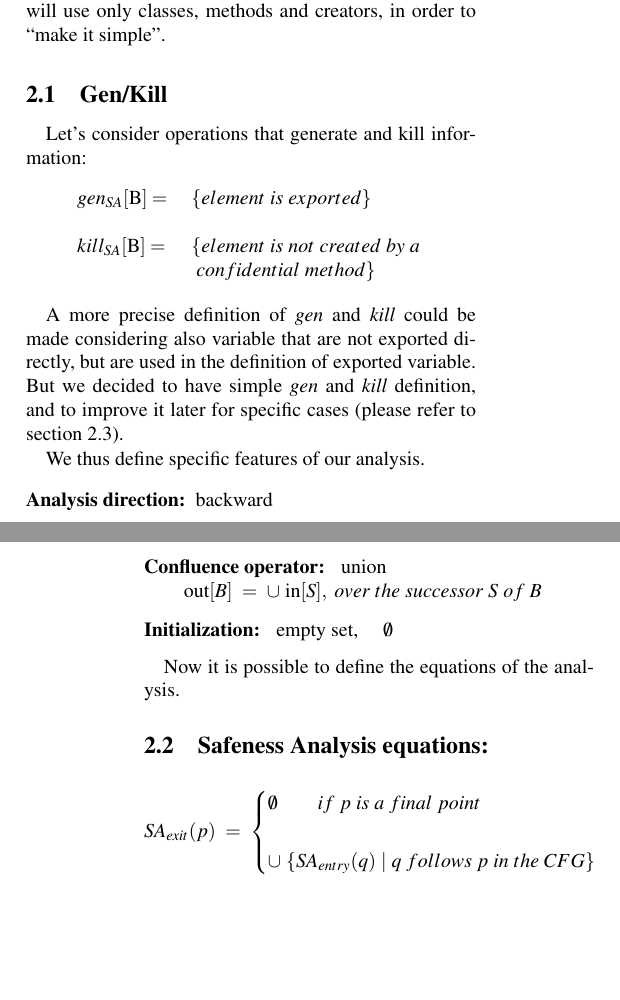
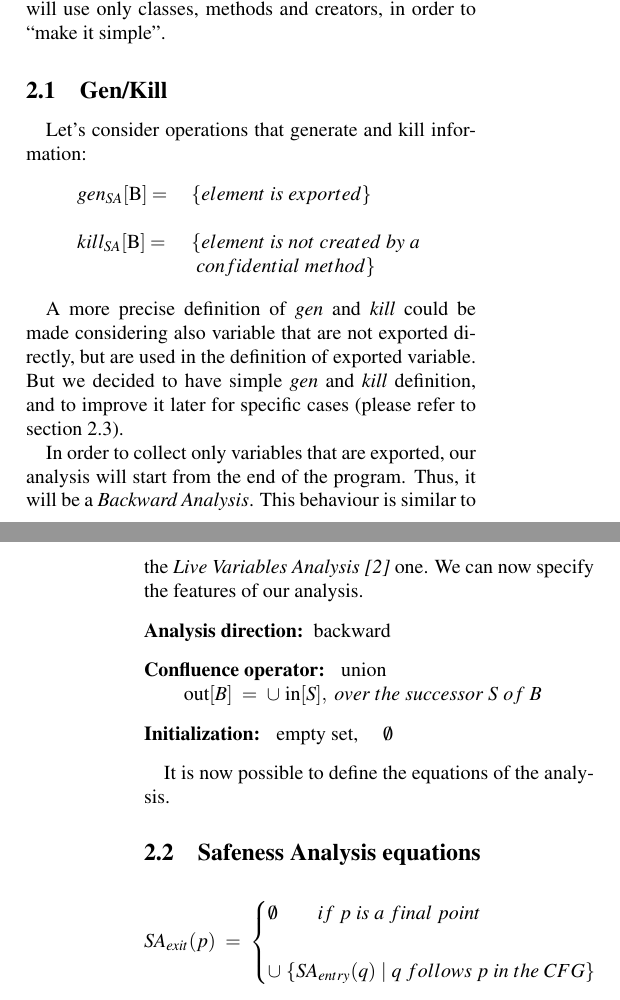
Before and after one commit to gbarbon/avp, a LaTeX document (project_latex/avp_project.tex): two parts of the columns of pages 1 and 2 of 5, joined at a grey line, cut so that both start at the same text, the shorter picture padded with empty space. Compiled offline with pdfLaTeX; a LaTeX package or settings file that is missing is left out.

Commit message:
SA Definition, conclusi paragrafi Gen/Kill e SA Equations

```diff
--- a/project_latex/avp_project.tex
+++ b/project_latex/avp_project.tex
@@ -112,7 +112,7 @@ Let's consider operations that generate and kill information:
 \end{tabular}
 \end{align*}
 
-A more precise definition of \emph{gen} and \emph{kill} could be made considering also variable that are not exported directly, but are used in the definition of exported variable. But we decided to have simple \emph{gen} and \emph{kill} definition, and to improve it later for specific cases (please refer to section 2.3).
+A more precise definition of \emph{gen} and \emph{kill} could be made considering also variable that are not exported directly, but are used in the definition of exported variable. But we decided to have simple \emph{gen} and \emph{kill} definition, and to improve it later for specific cases (please refer to section 2.3).\\
 %We can expand \emph{gen} and \emph{kill} definition:\\
 %\begin{align*}
 %\begin{tabular}{  l l }
@@ -127,16 +127,16 @@ A more precise definition of \emph{gen} and \emph{kill} could be made considerin
 %    & $ that\ are\ not\ sensible\ \} $ \\
 %\end{tabular}
 %\end{align*}
-
-We thus define specific features of our analysis.
+\indent
+In order to collect only variables that are exported, our analysis will start from the end of the program. Thus, it will be a \emph{Backward Analysis}. This behaviour is similar to the \emph{Live Variables Analysis~\cite{Nielson:1999:PPA:555142}} one. We can now specify the features of our analysis.
 \begin{description}
 \item[\textbf{Analysis direction:}] backward
 \item[\textbf{Confluence operator: }] union\\ $ \text{out}[B]\ =\ \cup\ \text{in}[S],\ over\ the\ successor\ S\ of\ B\  $
 \item[\textbf{Initialization: }] empty set, \quad $ \emptyset $
 \end{description}
 
-Now it is possible to define the equations of the analysis.
-\subsection{Safeness Analysis equations:}
+It is now possible to define the equations of the analysis.
+\subsection{Safeness Analysis equations}
 \begin{gather*}
 SA_\textrm{$exit$}(p)\ =\
 \begin{cases}
```
Also changed, not shown: project_latex/biblio.bib (+10 -0 lines), project_latex/avp_project.bbl, project_latex/avp_project.pdf, 5 other files.
